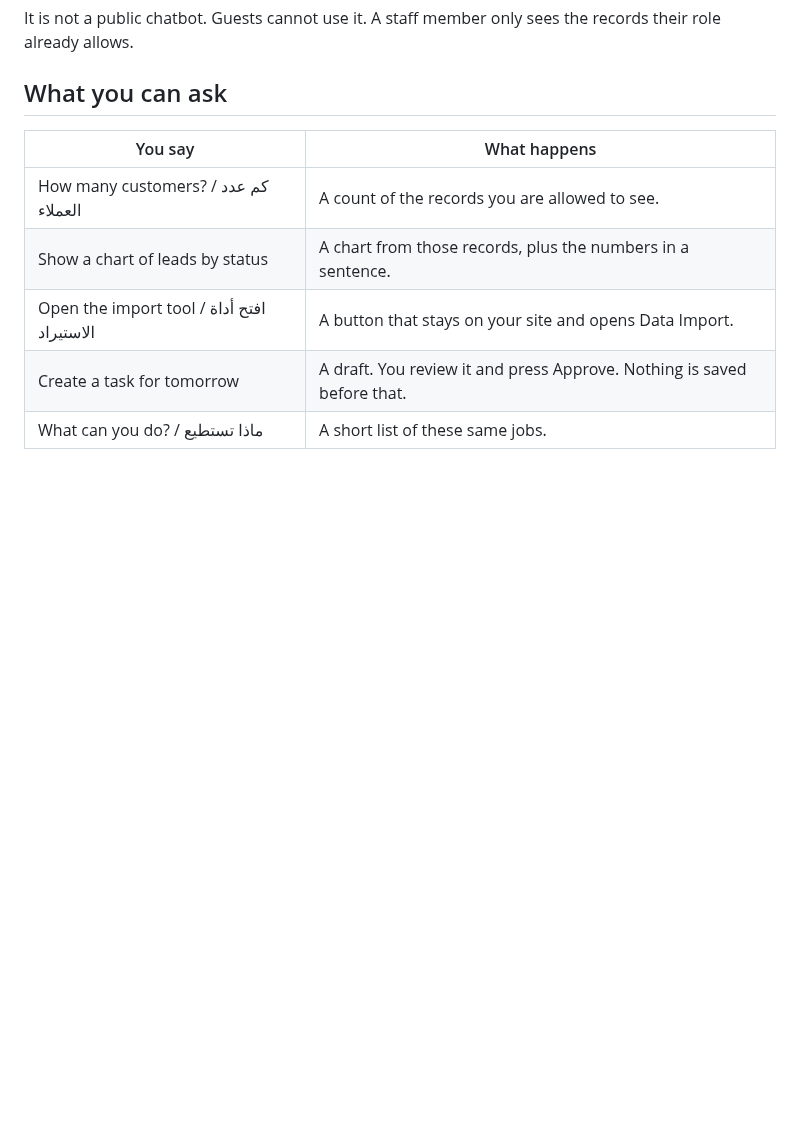
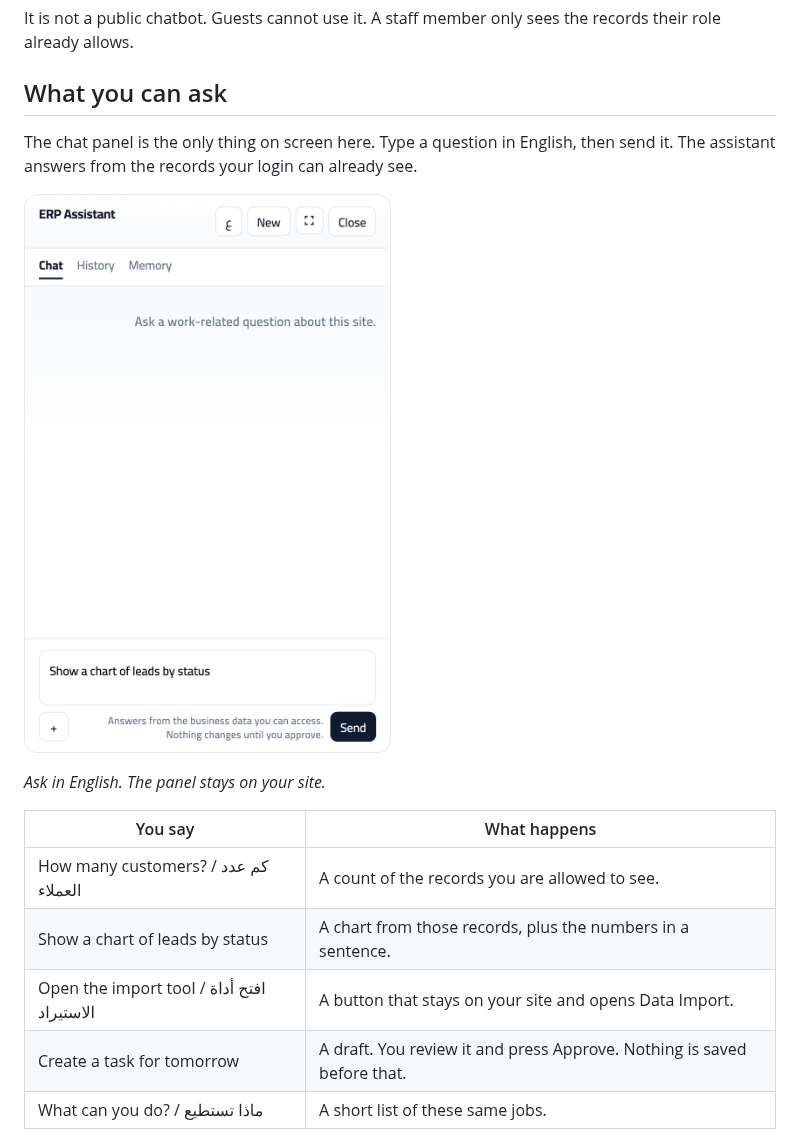
Before and after one commit to ahmad18189/erpnext_ai_assistant, a Markdown page: README.md, the part around the change. Rendered like a GitHub page; pictures changed too: docs/images/assistant-ask-en.png (added); blank space fills up the shorter version.

Commit message:
Show the English assistant panel in the README.
Readers can see the chat itself before the list of questions.

Co-authored-by: Cursor <cursoragent@cursor.com>

```diff
--- a/README.md
+++ b/README.md
@@ -20,6 +20,12 @@ The ERPNext-AI-Assistant is a Frappe app you install on your own site. It adds a
 It is not a public chatbot. Guests cannot use it. A staff member only sees the records their role already allows.
 
 ## What you can ask
+
+The chat panel is the only thing on screen here. Type a question in English, then send it. The assistant answers from the records your login can already see.
+
+![English assistant panel with a question ready to send](docs/images/assistant-ask-en.png)
+
+*Ask in English. The panel stays on your site.*
 
 | You say | What happens |
 |---|---|
```
